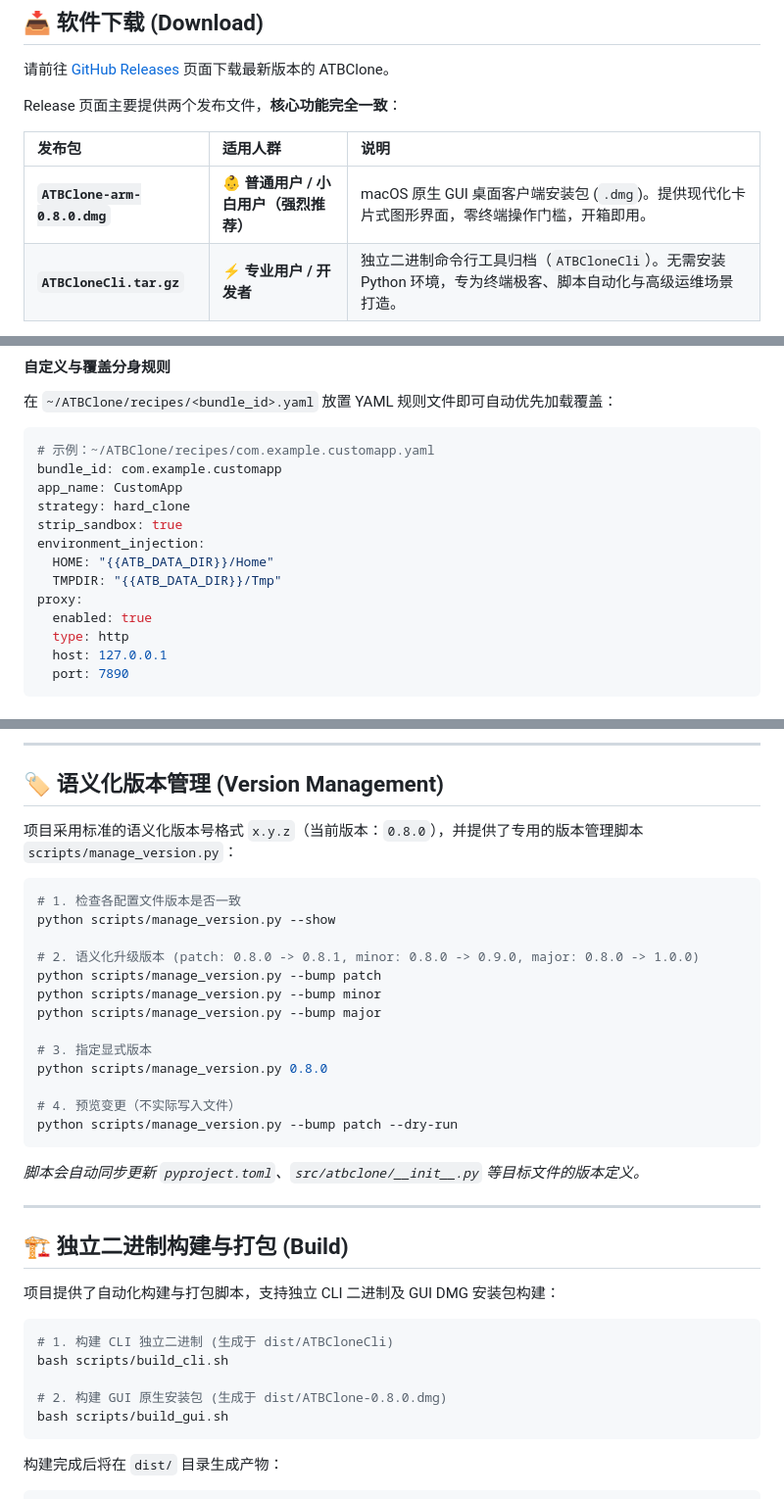
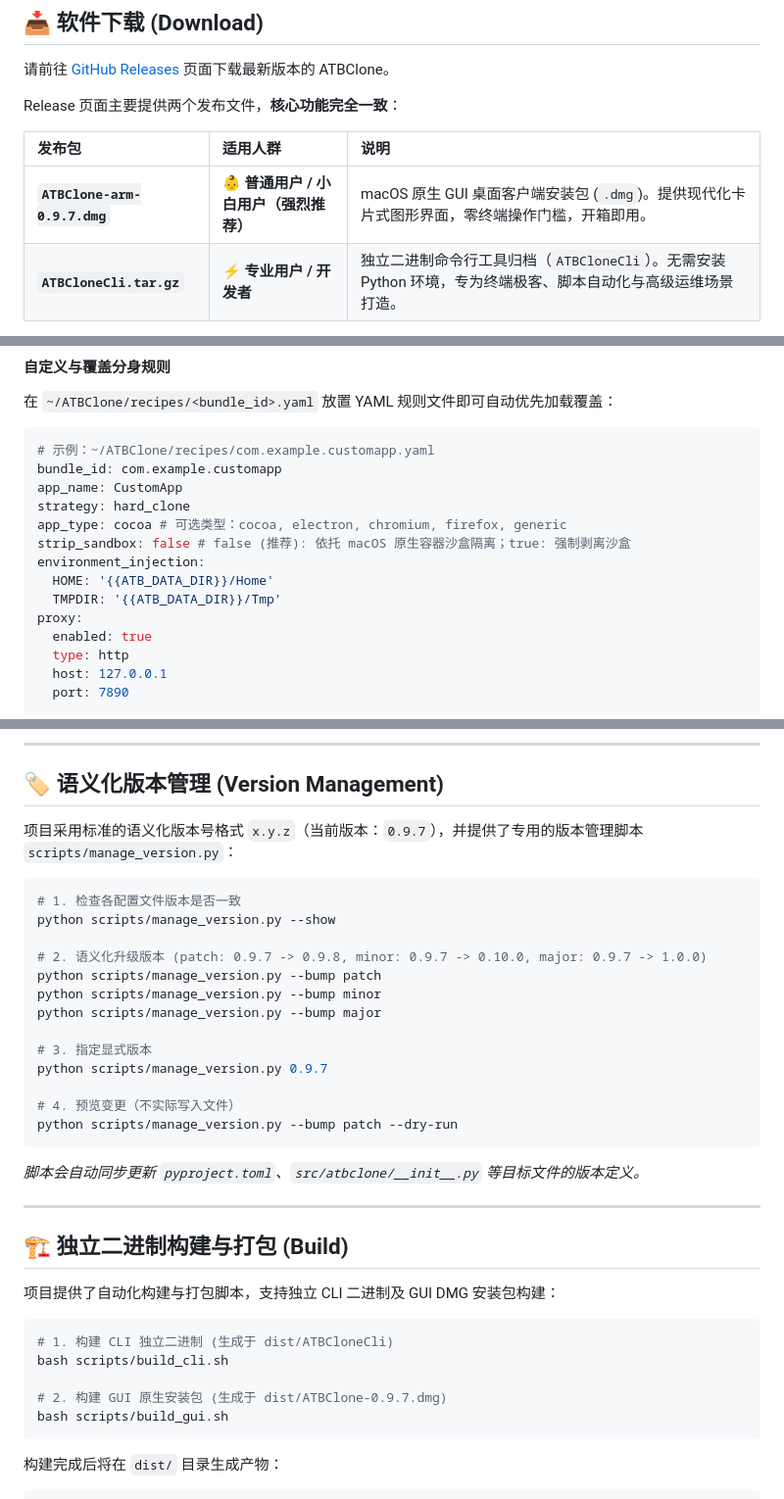
Before and after one commit to aitobox/ATBClone, a Markdown page: Readme_zh.md, 3 parts joined by grey strips. Shown at 98% size. GitHub-like rendering.

Commit message:
docs: synchronize English and Chinese READMEs with latest recipe schema, app types, and version 0.9.7

````diff
--- a/Readme_zh.md
+++ b/Readme_zh.md
@@ -19,7 +19,7 @@ Release 页面主要提供两个发布文件，**核心功能完全一致**：
 
 | 发布包 | 适用人群 | 说明 |
 | :--- | :--- | :--- |
-| **`ATBClone-arm-0.8.0.dmg`** | 👶 **普通用户 / 小白用户（强烈推荐）** | macOS 原生 GUI 桌面客户端安装包 (`.dmg`)。提供现代化卡片式图形界面，零终端操作门槛，开箱即用。 |
+| **`ATBClone-arm-0.9.7.dmg`** | 👶 **普通用户 / 小白用户（强烈推荐）** | macOS 原生 GUI 桌面客户端安装包 (`.dmg`)。提供现代化卡片式图形界面，零终端操作门槛，开箱即用。 |
 | **`ATBCloneCli.tar.gz`** | ⚡ **专业用户 / 开发者** | 独立二进制命令行工具归档（`ATBCloneCli`）。无需安装 Python 环境，专为终端极客、脚本自动化与高级运维场景打造。 |
 
 > 💡 **使用建议与指引**：
@@ -197,10 +197,11 @@ atbclone recipe show com.tencent.xinWeChat
 bundle_id: com.example.customapp
 app_name: CustomApp
 strategy: hard_clone
-strip_sandbox: true
+app_type: cocoa # 可选类型：cocoa, electron, chromium, firefox, generic
+strip_sandbox: false # false (推荐): 依托 macOS 原生容器沙盒隔离；true: 强制剥离沙盒
 environment_injection:
-  HOME: "{{ATB_DATA_DIR}}/Home"
-  TMPDIR: "{{ATB_DATA_DIR}}/Tmp"
+  HOME: '{{ATB_DATA_DIR}}/Home'
+  TMPDIR: '{{ATB_DATA_DIR}}/Tmp'
 proxy:
   enabled: true
   type: http
@@ -312,19 +313,19 @@ atbclone doctor
 
 ## 🏷️ 语义化版本管理 (Version Management)
 
-项目采用标准的语义化版本号格式 `x.y.z`（当前版本：`0.8.0`），并提供了专用的版本管理脚本 `scripts/manage_version.py`：
+项目采用标准的语义化版本号格式 `x.y.z`（当前版本：`0.9.7`），并提供了专用的版本管理脚本 `scripts/manage_version.py`：
 
 ```bash
 # 1. 检查各配置文件版本是否一致
 python scripts/manage_version.py --show
 
-# 2. 语义化升级版本 (patch: 0.8.0 -> 0.8.1, minor: 0.8.0 -> 0.9.0, major: 0.8.0 -> 1.0.0)
+# 2. 语义化升级版本 (patch: 0.9.7 -> 0.9.8, minor: 0.9.7 -> 0.10.0, major: 0.9.7 -> 1.0.0)
 python scripts/manage_version.py --bump patch
 python scripts/manage_version.py --bump minor
 python scripts/manage_version.py --bump major
 
 # 3. 指定显式版本
-python scripts/manage_version.py 0.8.0
+python scripts/manage_version.py 0.9.7
 
 # 4. 预览变更（不实际写入文件）
 python scripts/manage_version.py --bump patch --dry-run
@@ -342,7 +343,7 @@ python scripts/manage_version.py --bump patch --dry-run
 # 1. 构建 CLI 独立二进制 (生成于 dist/ATBCloneCli)
 bash scripts/build_cli.sh
 
-# 2. 构建 GUI 原生安装包 (生成于 dist/ATBClone-0.8.0.dmg)
+# 2. 构建 GUI 原生安装包 (生成于 dist/ATBClone-0.9.7.dmg)
 bash scripts/build_gui.sh
 ```
 
````
Also changed, not shown: other parts of Readme_zh.md (+36 -36 lines), README.md (+45 -44 lines).
